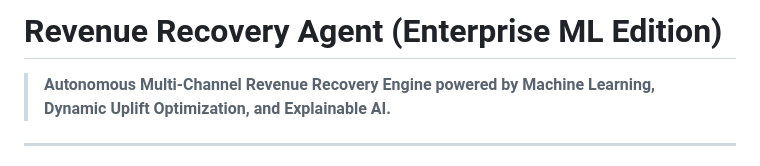
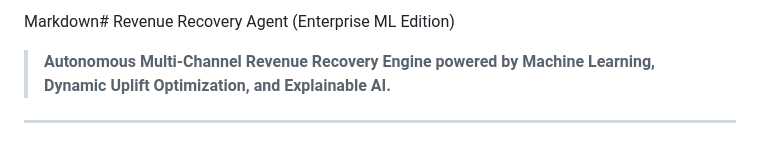
Before and after one commit to snp23saswat/Razorpay-Buildathon, a Markdown page: README.md, the part around one of its changes. Drawn GitHub-style.

```diff
--- a/README.md
+++ b/README.md
@@ -1,4 +1,4 @@
-# Revenue Recovery Agent (Enterprise ML Edition)
+Markdown# Revenue Recovery Agent (Enterprise ML Edition)
 
 > **Autonomous Multi-Channel Revenue Recovery Engine powered by Machine Learning, Dynamic Uplift Optimization, and Explainable AI.**
 
```
Also changed, not shown: other parts of README.md (+7 -66 lines).
